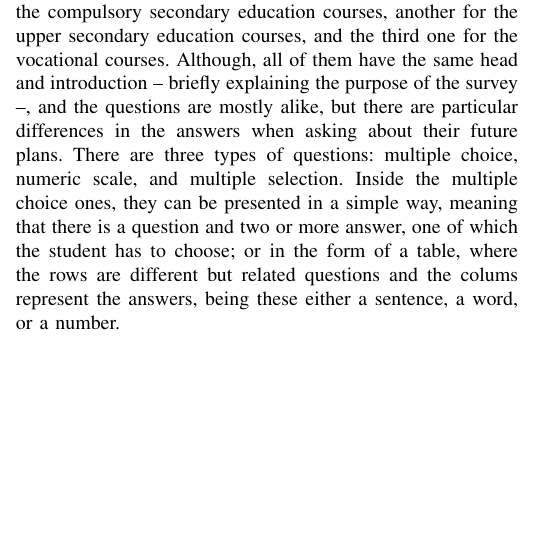
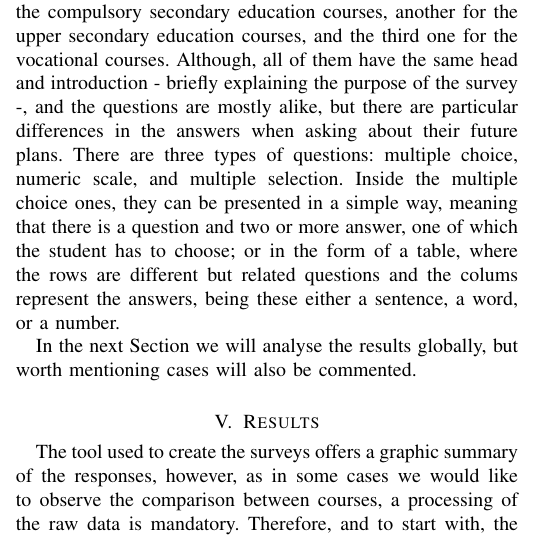
Before and after one commit to unintendedbear/IEEE-Transactions-on-Education, a LaTeX paper (genderEngineering.tex): part of one column of page 4 of 6, cut so that both start at the same text, the shorter picture padded with empty space. Compiled offline with pdfLaTeX; a missing font is replaced by an installed copy or a similar font; a LaTeX package or settings file that is missing is left out.

Commit message:
First results, distribution of boys and girls per course

```diff
--- a/genderEngineering.tex
+++ b/genderEngineering.tex
@@ -565,4 +565,11 @@ Following the indications given in \cite{cohen2013research}, the questions and a
   \item
 \end{itemize}
 
-Therefore, the surveys have a total of 15 questions, and are available online as they have been created with the Google Forms tool \footnote{\url{https:\\drive.google.com}}. There are three different surveys; one for the compulsory secondary education courses, another for the upper secondary education courses, and the third one for the vocational courses. Although, all of them have the same head and introduction -- briefly explaining the purpose of the survey --, and the questions are mostly alike, but there are particular differences in the answers when asking about their future plans. There are three types of questions: multiple choice, numeric scale, and multiple selection. Inside the multiple choice ones, they can be presented in a simple way, meaning that there is a question and two or more answer, one of which the student has to choose; or in the form of a table, where the rows are different but related questions and the colums represent the answers, being these either a sentence, a word, or a number.
+Therefore, the surveys have a total of 15 questions, and are available online as they have been created with the Google Forms tool \footnote{\url{https:\\drive.google.com}}. There are three different surveys; one for the compulsory secondary education courses, another for the upper secondary education courses, and the third one for the vocational courses. Although, all of them have the same head and introduction - briefly explaining the purpose of the survey -, and the questions are mostly alike, but there are particular differences in the answers when asking about their future plans. There are three types of questions: multiple choice, numeric scale, and multiple selection. Inside the multiple choice ones, they can be presented in a simple way, meaning that there is a question and two or more answer, one of which the student has to choose; or in the form of a table, where the rows are different but related questions and the colums represent the answers, being these either a sentence, a word, or a number.
+
+In the next Section we will analyse the results globally, but worth mentioning cases will also be commented.
+
+\section{Results}
+\label{sec:results}
+
+The tool used to create the surveys offers a graphic summary of the responses, however, as in some cases we would like to observe the comparison between courses, a processing of the raw data is mandatory. Therefore, and to start with, the distribution of boys and girls who have been surveyed per course is depicted in Figure \ref{fig:alumni}. It can be observed that the percentage of female students quickly falls as the course level grow, being less than 10\% in the vocational courses, the same found in science degrees as presented in Section \ref{sec:intro}.
```
Also changed, not shown: genderEngineering.tex (7 more changed lines).
